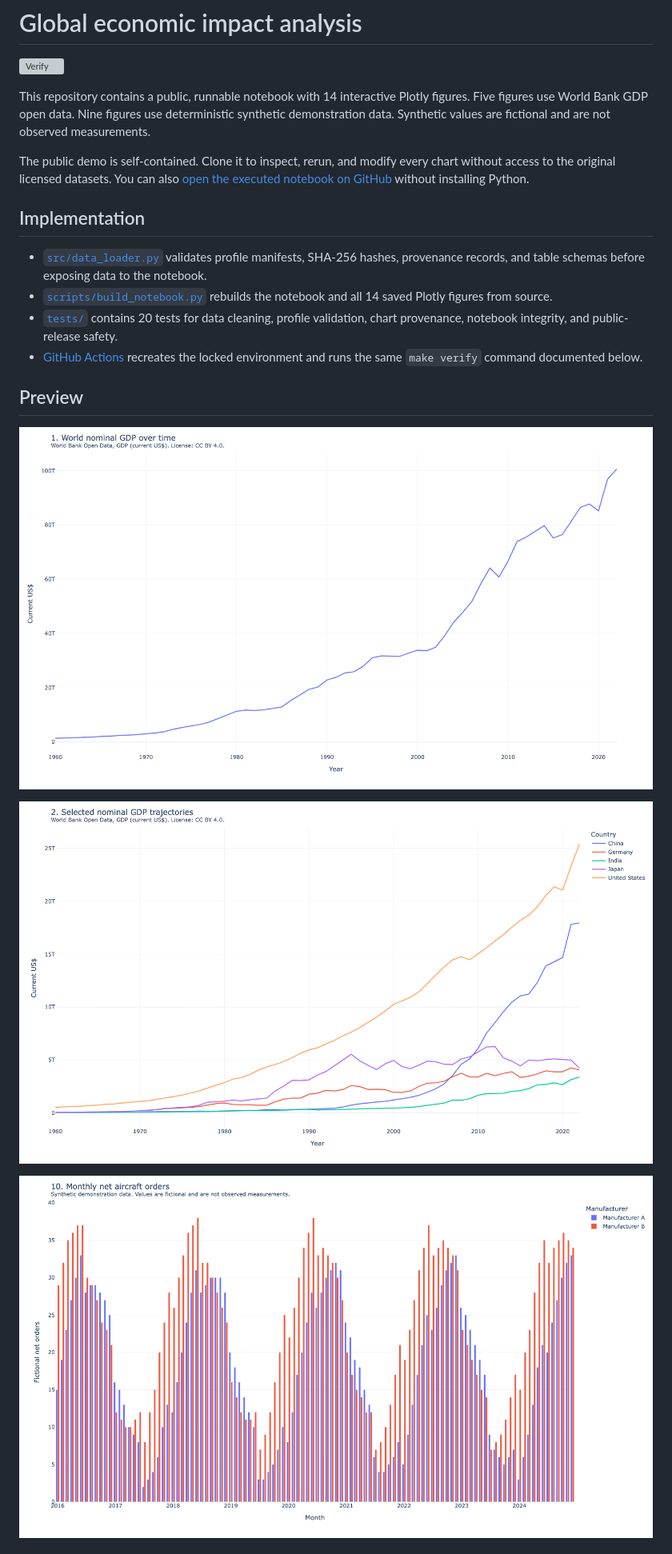
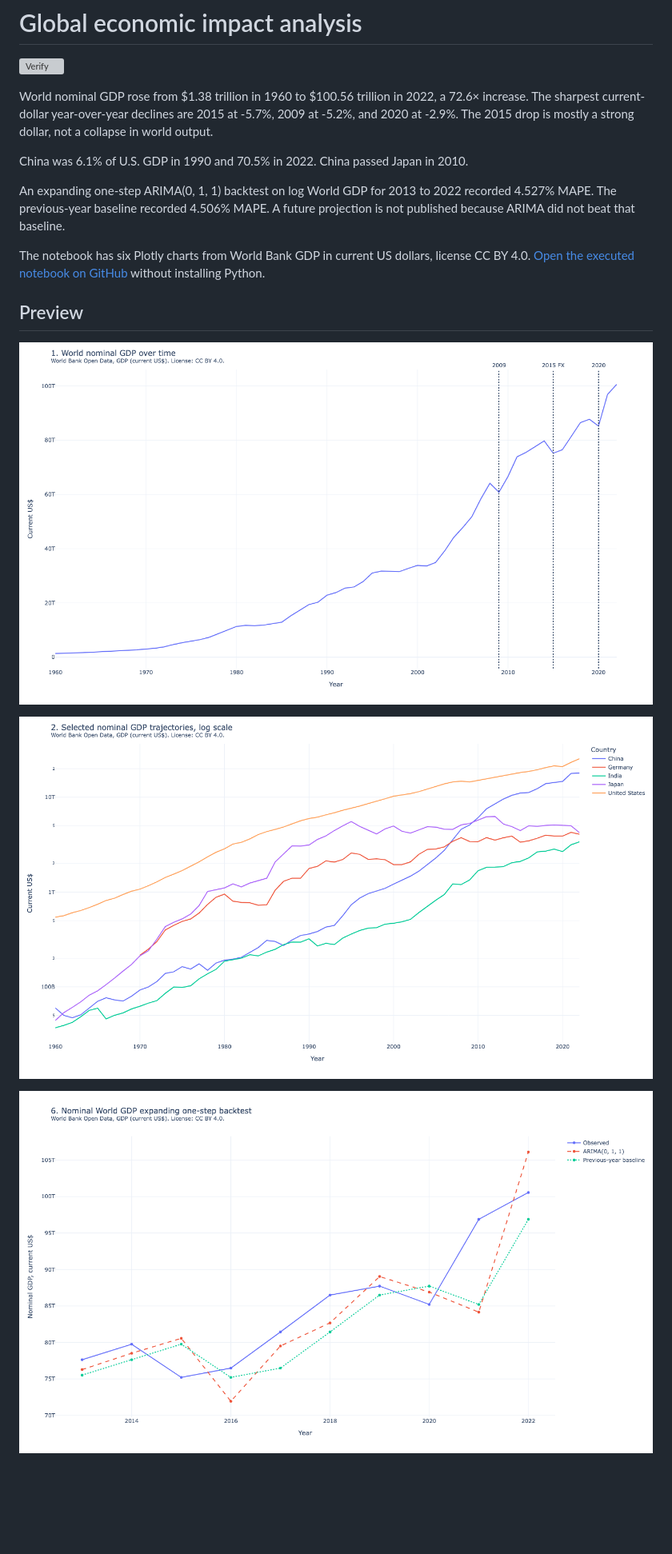
Before and after one commit to freechie/global-economic-impact-analysis, a Markdown page: README.md, the part around one of its changes. Shown at 80% size. Drawn GitHub-style; pictures changed too: docs/previews/gdp-arima-backtest.png (added), docs/previews/selected-gdp-trajectories.png, docs/previews/synthetic-aircraft-orders.png (deleted); blank space fills up the shorter version; grey boxes are pictures that could not be loaded.

Commit message:
feat: restore GDP ARIMA, drop synthetic charts
Public demo was a 14-chart catalog. Keep the World Bank
story and the expanding backtest. No future path unless
ARIMA beats the previous-year baseline.

```diff
--- a/README.md
+++ b/README.md
@@ -2,16 +2,13 @@
 
 [![Verify](https://github.com/freechie/global-economic-impact-analysis/actions/workflows/verify.yml/badge.svg)](https://github.com/freechie/global-economic-impact-analysis/actions/workflows/verify.yml)
 
-This repository contains a public, runnable notebook with 14 interactive Plotly figures. Five figures use World Bank GDP open data. Nine figures use deterministic synthetic demonstration data. Synthetic values are fictional and are not observed measurements.
+World nominal GDP rose from $1.38 trillion in 1960 to $100.56 trillion in 2022, a 72.6× increase. The sharpest current-dollar year-over-year declines are 2015 at -5.7%, 2009 at -5.2%, and 2020 at -2.9%. The 2015 drop is mostly a strong dollar, not a collapse in world output.
 
-The public demo is self-contained. Clone it to inspect, rerun, and modify every chart without access to the original licensed datasets. You can also [open the executed notebook on GitHub](Global%20Economic%20Impact%20Analysis.ipynb) without installing Python.
+China was 6.1% of U.S. GDP in 1990 and 70.5% in 2022. China passed Japan in 2010.
 
-## Implementation
+An expanding one-step ARIMA(0, 1, 1) backtest on log World GDP for 2013 to 2022 recorded 4.527% MAPE. The previous-year baseline recorded 4.506% MAPE. A future projection is not published because ARIMA did not beat that baseline.
 
-- [`src/data_loader.py`](src/data_loader.py) validates profile manifests, SHA-256 hashes, provenance records, and table schemas before exposing data to the notebook.
-- [`scripts/build_notebook.py`](scripts/build_notebook.py) rebuilds the notebook and all 14 saved Plotly figures from source.
-- [`tests/`](tests/) contains 20 tests for data cleaning, profile validation, chart provenance, notebook integrity, and public-release safety.
-- [GitHub Actions](https://github.com/freechie/global-economic-impact-analysis/actions/workflows/verify.yml) recreates the locked environment and runs the same `make verify` command documented below.
+The notebook has six Plotly charts from World Bank GDP in current US dollars, license CC BY 4.0. [Open the executed notebook on GitHub](Global%20Economic%20Impact%20Analysis.ipynb) without installing Python.
 
 ## Preview
 
@@ -19,5 +16,5 @@ The public demo is self-contained. Clone it to inspect, rerun, and modify every
 
 ![Selected nominal GDP trajectories](docs/previews/selected-gdp-trajectories.png)
 
-![Synthetic monthly aircraft orders](docs/previews/synthetic-aircraft-orders.png)
+![World GDP ARIMA backtest](docs/previews/gdp-arima-backtest.png)
 
```
Also changed, not shown: other parts of README.md (+10 -37 lines), data/README.md (+6 -10 lines), 9 other files.
